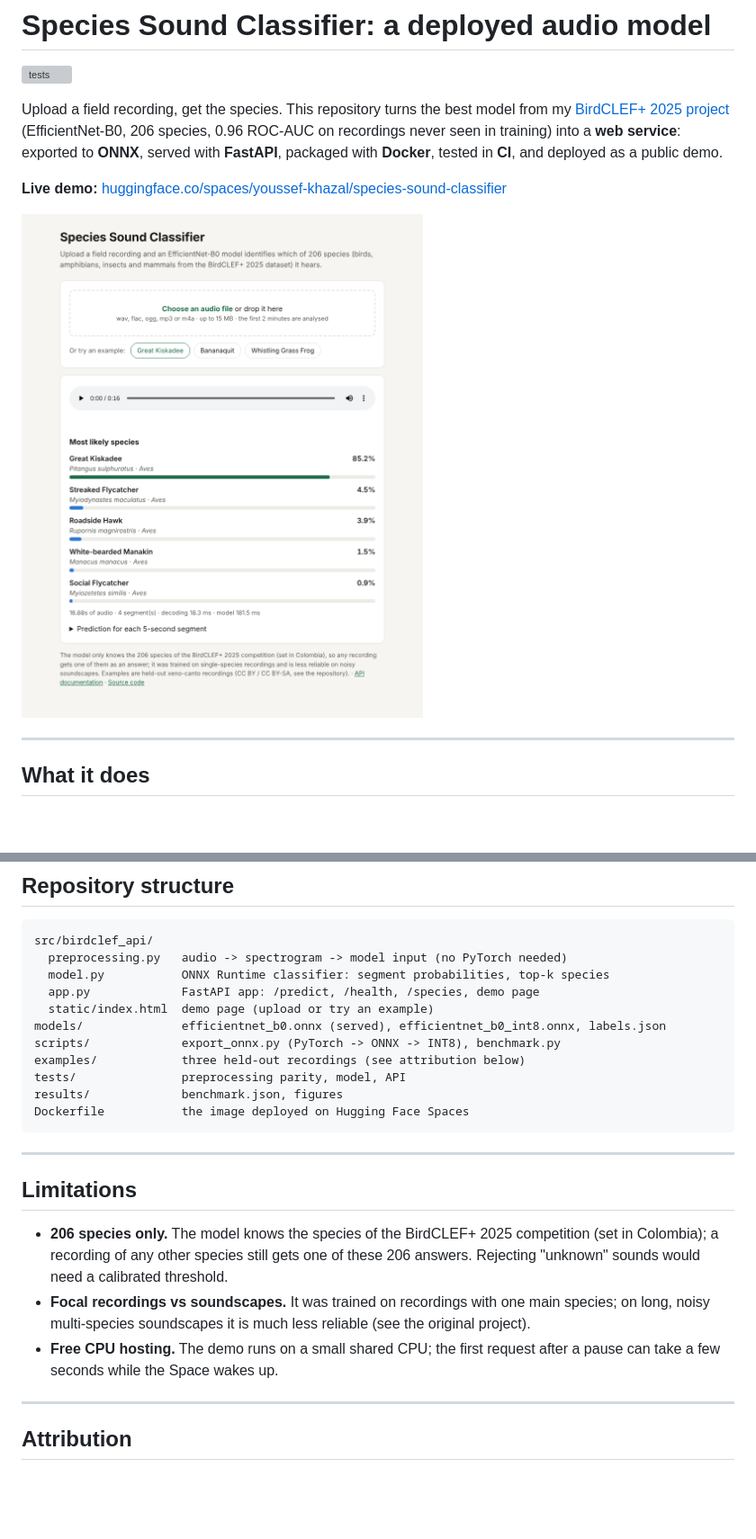
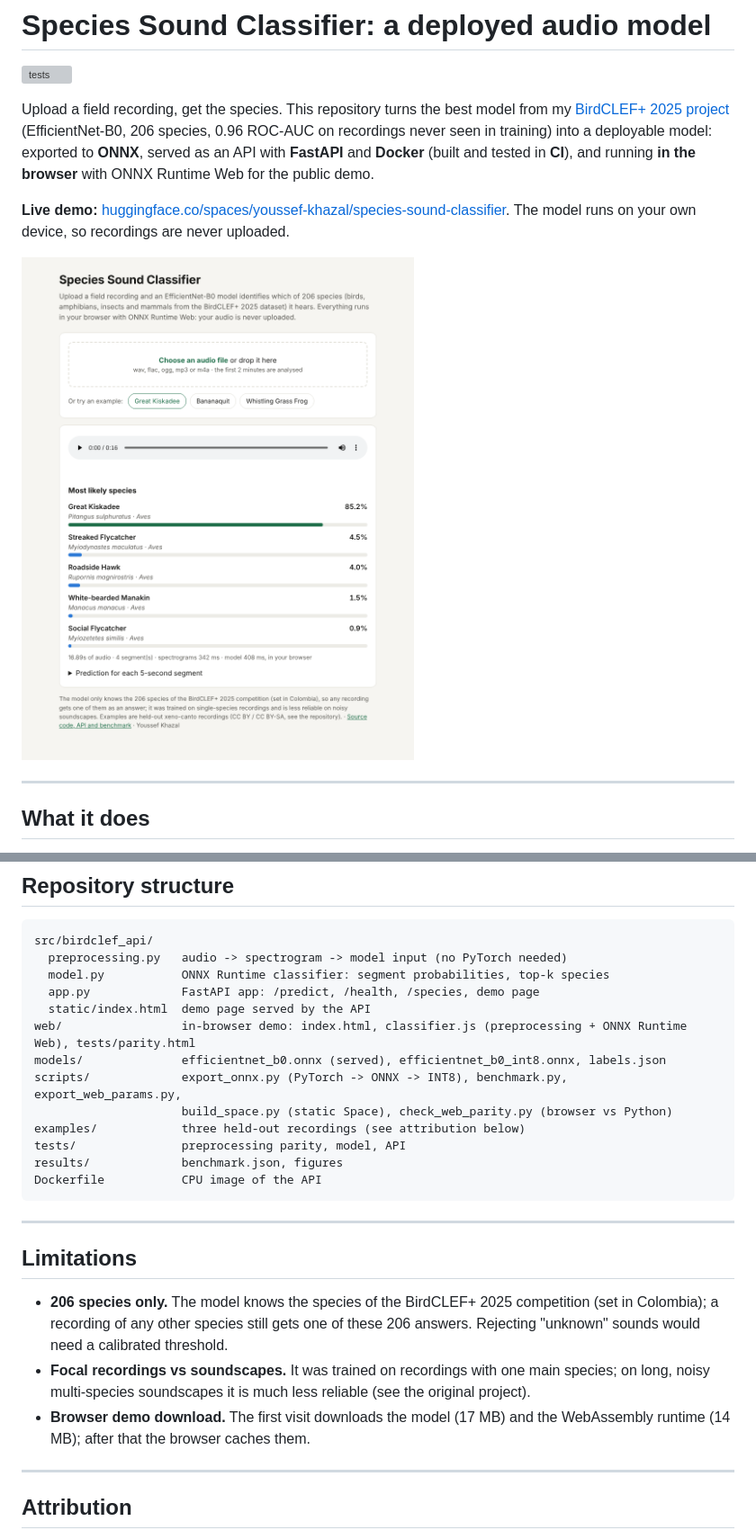
Before and after one commit to youssef-khazal/birdclef-api, a Markdown page: README.md, 2 parts joined by grey strips. Shown at 90% size. Rendered like a GitHub page; pictures changed too: results/figures/demo.png; blank space fills up the shorter version; grey boxes are pictures that could not be loaded.

Commit message:
Add in-browser demo (ONNX Runtime Web) with a browser-vs-Python parity check

````diff
--- a/README.md
+++ b/README.md
@@ -2,9 +2,9 @@
 
 ![tests](https://github.com/youssef-khazal/birdclef-api/actions/workflows/tests.yml/badge.svg)
 
-Upload a field recording, get the species. This repository turns the best model from my [BirdCLEF+ 2025 project](https://github.com/youssef-khazal/birdclef-2025) (EfficientNet-B0, 206 species, 0.96 ROC-AUC on recordings never seen in training) into a **web service**: exported to **ONNX**, served with **FastAPI**, packaged with **Docker**, tested in **CI**, and deployed as a public demo.
+Upload a field recording, get the species. This repository turns the best model from my [BirdCLEF+ 2025 project](https://github.com/youssef-khazal/birdclef-2025) (EfficientNet-B0, 206 species, 0.96 ROC-AUC on recordings never seen in training) into a deployable model: exported to **ONNX**, served as an API with **FastAPI** and **Docker** (built and tested in **CI**), and running **in the browser** with ONNX Runtime Web for the public demo.
 
-**Live demo:** [huggingface.co/spaces/youssef-khazal/species-sound-classifier](https://huggingface.co/spaces/youssef-khazal/species-sound-classifier)
+**Live demo:** [huggingface.co/spaces/youssef-khazal/species-sound-classifier](https://huggingface.co/spaces/youssef-khazal/species-sound-classifier). The model runs on your own device, so recordings are never uploaded.
 
 ![Demo page](results/figures/demo.png)
 
@@ -102,13 +110,15 @@ src/birdclef_api/
   preprocessing.py   audio -> spectrogram -> model input (no PyTorch needed)
   model.py           ONNX Runtime classifier: segment probabilities, top-k species
   app.py             FastAPI app: /predict, /health, /species, demo page
-  static/index.html  demo page (upload or try an example)
+  static/index.html  demo page served by the API
+web/                 in-browser demo: index.html, classifier.js (preprocessing + ONNX Runtime Web), tests/parity.html
 models/              efficientnet_b0.onnx (served), efficientnet_b0_int8.onnx, labels.json
-scripts/             export_onnx.py (PyTorch -> ONNX -> INT8), benchmark.py
+scripts/             export_onnx.py (PyTorch -> ONNX -> INT8), benchmark.py, export_web_params.py,
+                     build_space.py (static Space), check_web_parity.py (browser vs Python)
 examples/            three held-out recordings (see attribution below)
 tests/               preprocessing parity, model, API
 results/             benchmark.json, figures
-Dockerfile           the image deployed on Hugging Face Spaces
+Dockerfile           CPU image of the API
 ```
 
 ---
@@ -117,7 +127,7 @@ Dockerfile           the image deployed on Hugging Face Spaces
 
 - **206 species only.** The model knows the species of the BirdCLEF+ 2025 competition (set in Colombia); a recording of any other species still gets one of these 206 answers. Rejecting "unknown" sounds would need a calibrated threshold.
 - **Focal recordings vs soundscapes.** It was trained on recordings with one main species; on long, noisy multi-species soundscapes it is much less reliable (see the original project).
-- **Free CPU hosting.** The demo runs on a small shared CPU; the first request after a pause can take a few seconds while the Space wakes up.
+- **Browser demo download.** The first visit downloads the model (17 MB) and the WebAssembly runtime (14 MB); after that the browser caches them.
 
 ---
 
````
Also changed, not shown: other parts of README.md (+9 -1 lines), 11 other files.
